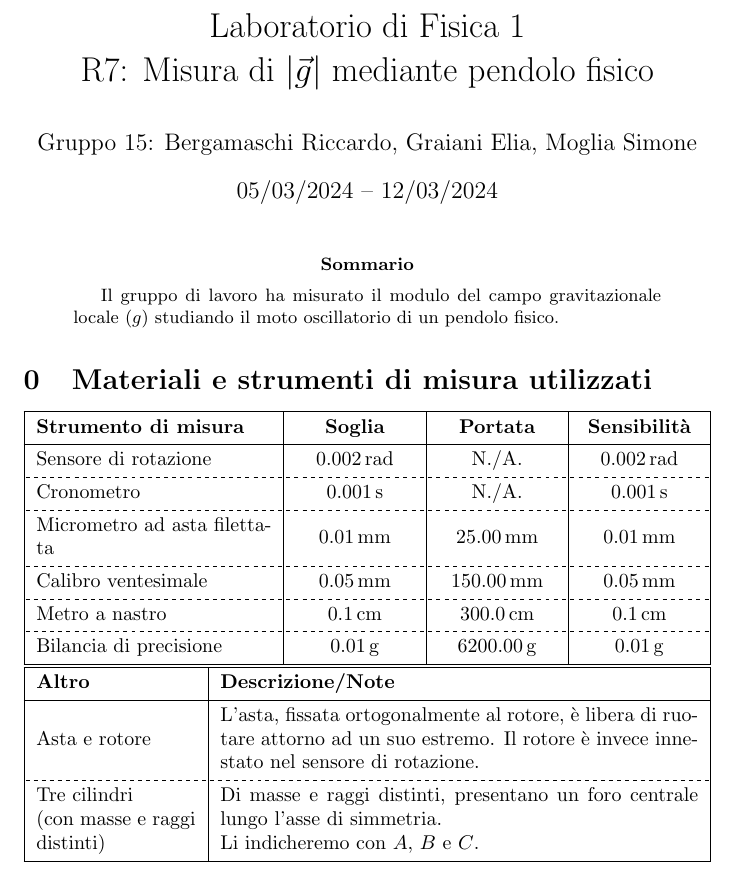
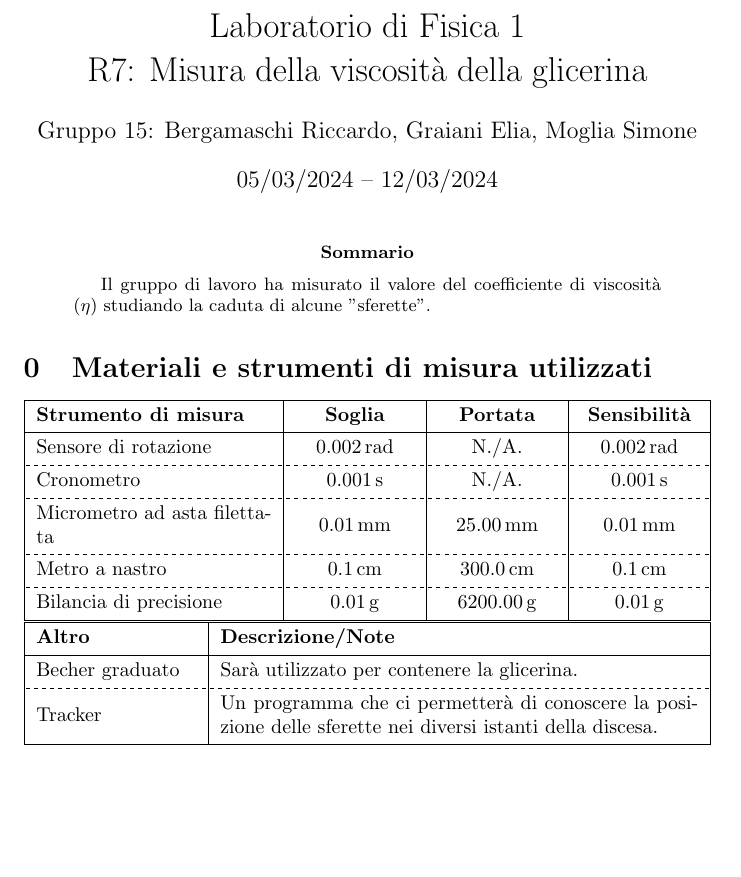
Before and after one commit to RBerga06/unipr-clt-fisica, a LaTeX paper (lab1/r09-glicerine/relazione.tex): part of page 1 of 9 before the commit and part of page 1 of 8 after it, cut so that both start at the same text, the shorter picture padded with empty space. Compiled offline with pdfLaTeX.

Commit message:
Update relazione.tex

```diff
--- a/lab1/r09-glicerine/relazione.tex
+++ b/lab1/r09-glicerine/relazione.tex
@@ -18,7 +18,7 @@
 \newcommand*{\errrel}[1]{\frac{\delta #1}{{#1}_\text{best}}}
 \title{
   Laboratorio di Fisica 1\\
-  R7: Misura di $\left|\vec{g}\right|$ mediante pendolo fisico
+  R7: Misura della viscosità della glicerina
 }
 \author{Gruppo 15: Bergamaschi Riccardo, Graiani Elia, Moglia Simone}
 \date{05/03/2024 – 12/03/2024}
@@ -28,8 +28,8 @@
 \maketitle
 
 \begin{abstract}
-  Il gruppo di lavoro ha misurato il modulo del campo gravitazionale locale
-  ($g$) studiando il moto oscillatorio di un pendolo fisico.
+  Il gruppo di lavoro ha misurato il valore del coefficiente di
+  viscosità ($\eta$) studiando la caduta di alcune "sferette".
 \end{abstract}
 
 \setcounter{section}{-1}
@@ -49,8 +49,6 @@
     \hline[dashed]
     Micrometro ad asta filettata & $\qty{0.01}{mm}$ & $\qty{25.00}{mm}$ & $\qty{0.01}{mm}$ \\
     \hline[dashed]
-    Calibro ventesimale & $\qty{0.05}{mm}$ & $\qty{150.00}{mm}$ & $\qty{0.05}{mm}$ \\
-    \hline[dashed]
     Metro a nastro & $\qty{0.1}{cm}$ & $\qty{300.0}{cm}$ & $\qty{0.1}{cm}$ \\
     \hline[dashed]
     Bilancia di precisione & $\qty{0.01}{g}$ & $\qty{6200.00}{g}$ & $\qty{0.01}{g}$ \\
@@ -64,16 +62,14 @@
     \hline
     \textbf{Altro} & \textbf{Descrizione/Note} \\
     \hline
-    Asta e rotore & {
-      L'asta, fissata ortogonalmente al rotore,
-      è libera di ruotare attorno ad un suo estremo.
-      Il rotore è invece innestato nel sensore di rotazione.
+    Becher graduato & {
+      Sarà utilizzato per contenere la glicerina.
     } \\
     \hline[dashed]
-    {Tre cilindri \\ (con masse e raggi distinti)} & {
-      Di masse e raggi distinti,
-      presentano un foro centrale lungo l'asse di
-      simmetria. \\ Li indicheremo con $A$, $B$ e $C$.
+    Tracker & {
+      Un programma che ci permetterà di
+      conoscere la posizione delle sferette
+      nei diversi istanti della discesa.
       } \\
     \hline
   \end{tblr}
```
Also changed, not shown: lab1/r09-glicerine/relazione.tex (10 more changed lines).
